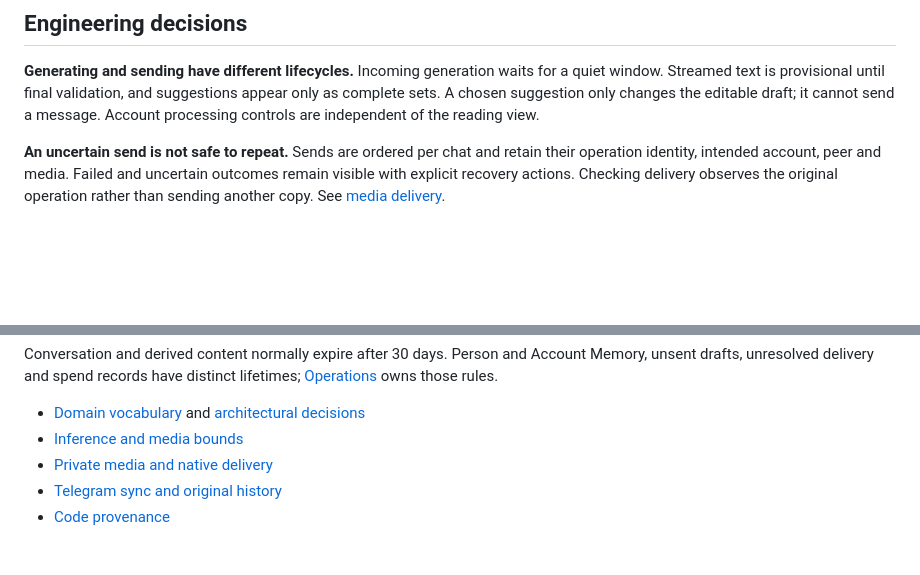
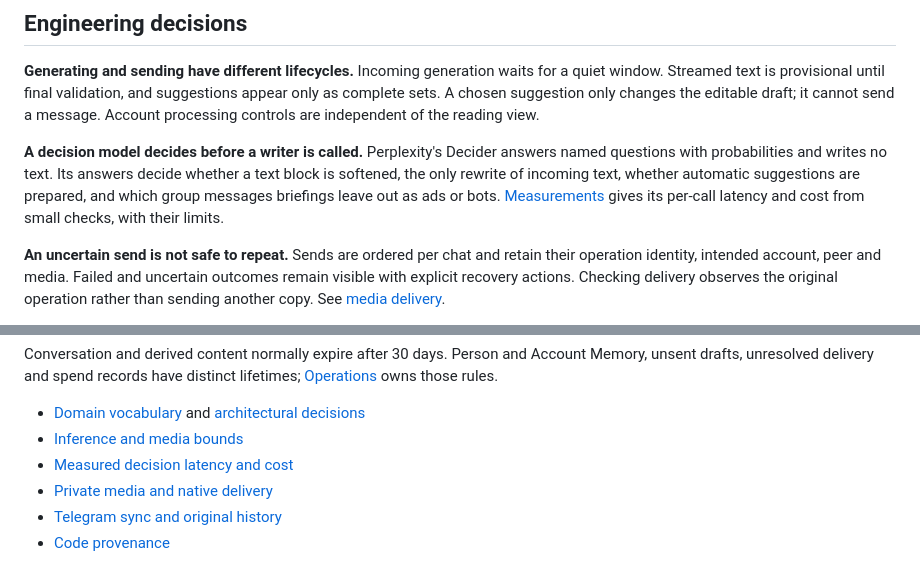
Before and after one commit to sergkhl/enloq, a Markdown page: README.md, 2 parts joined by grey strips. Drawn GitHub-style; blank space fills up the shorter version.

```diff
--- a/README.md
+++ b/README.md
@@ -110,6 +110,13 @@ and suggestions appear only as complete sets. A chosen suggestion only changes
 the editable draft; it cannot send a message. Account processing controls are
 independent of the reading view.
 
+**A decision model decides before a writer is called.** Perplexity's Decider
+answers named questions with probabilities and writes no text. Its answers
+decide whether a text block is softened, the only rewrite of incoming text,
+whether automatic suggestions are prepared, and which group messages
+briefings leave out as ads or bots. [Measurements](docs/measurements.md) gives
+its per-call latency and cost from small checks, with their limits.
+
 **An uncertain send is not safe to repeat.** Sends are ordered per chat and
 retain their operation identity, intended account, peer and media. Failed and
 uncertain outcomes remain visible with explicit recovery actions. Checking
@@ -184,6 +191,7 @@ distinct lifetimes; [Operations](docs/operations.md) owns those rules.
 
 - [Domain vocabulary](CONTEXT.md) and [architectural decisions](docs/adr/)
 - [Inference and media bounds](docs/inference.md)
+- [Measured decision latency and cost](docs/measurements.md)
 - [Private media and native delivery](docs/media-delivery.md)
 - [Telegram sync and original history](docs/history.md)
 - [Code provenance](docs/extraction.md)
```
Also changed, not shown: docs/measurements.md (added, +106 -0 lines).
